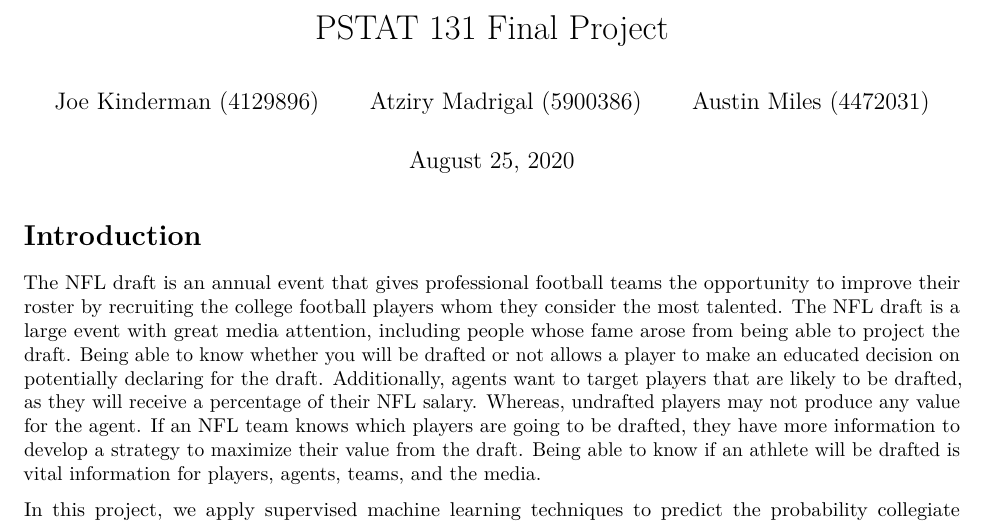
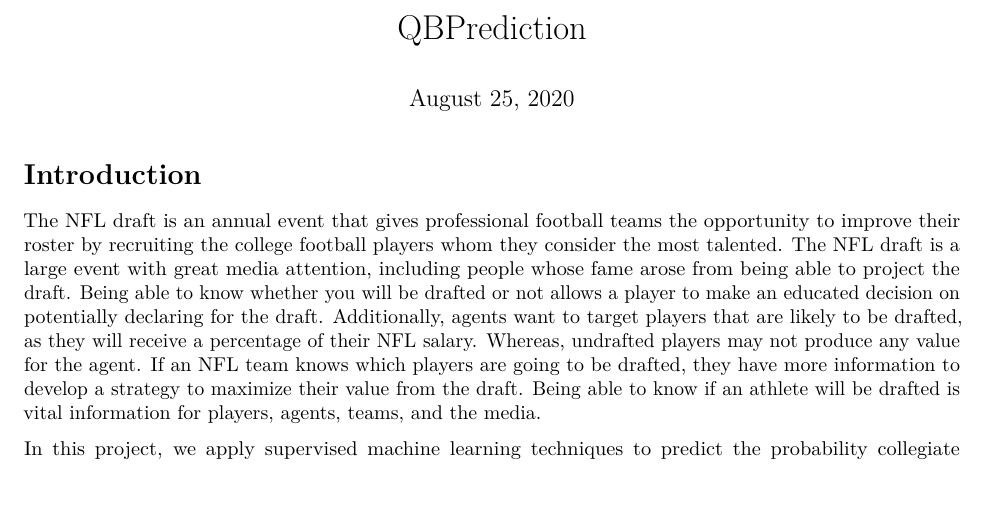
Before and after one commit to joekinderman/datascience, an R Markdown document (QBPrediction.Rmd): part of page 1 of 6, cut at the place of the change, the shorter picture padded with empty space. Rendered offline with R 4.5, knitr and Pandoc, then LaTeX, with nearby package versions; some code elsewhere in the file could not run offline.

Commit message:
Update QBPrediction.Rmd

```diff
--- a/QBPrediction.Rmd
+++ b/QBPrediction.Rmd
@@ -1,9 +1,5 @@
 ---
-title: "PSTAT 131 Final Project"
-author:
-- Joe Kinderman (4129896)
-- Atziry Madrigal (5900386)
-- Austin Miles (4472031)
+title: "QBPrediction"
 date: "`r format(Sys.Date(), '%B %d, %Y')`"
 output:
   pdf_document: default
```
